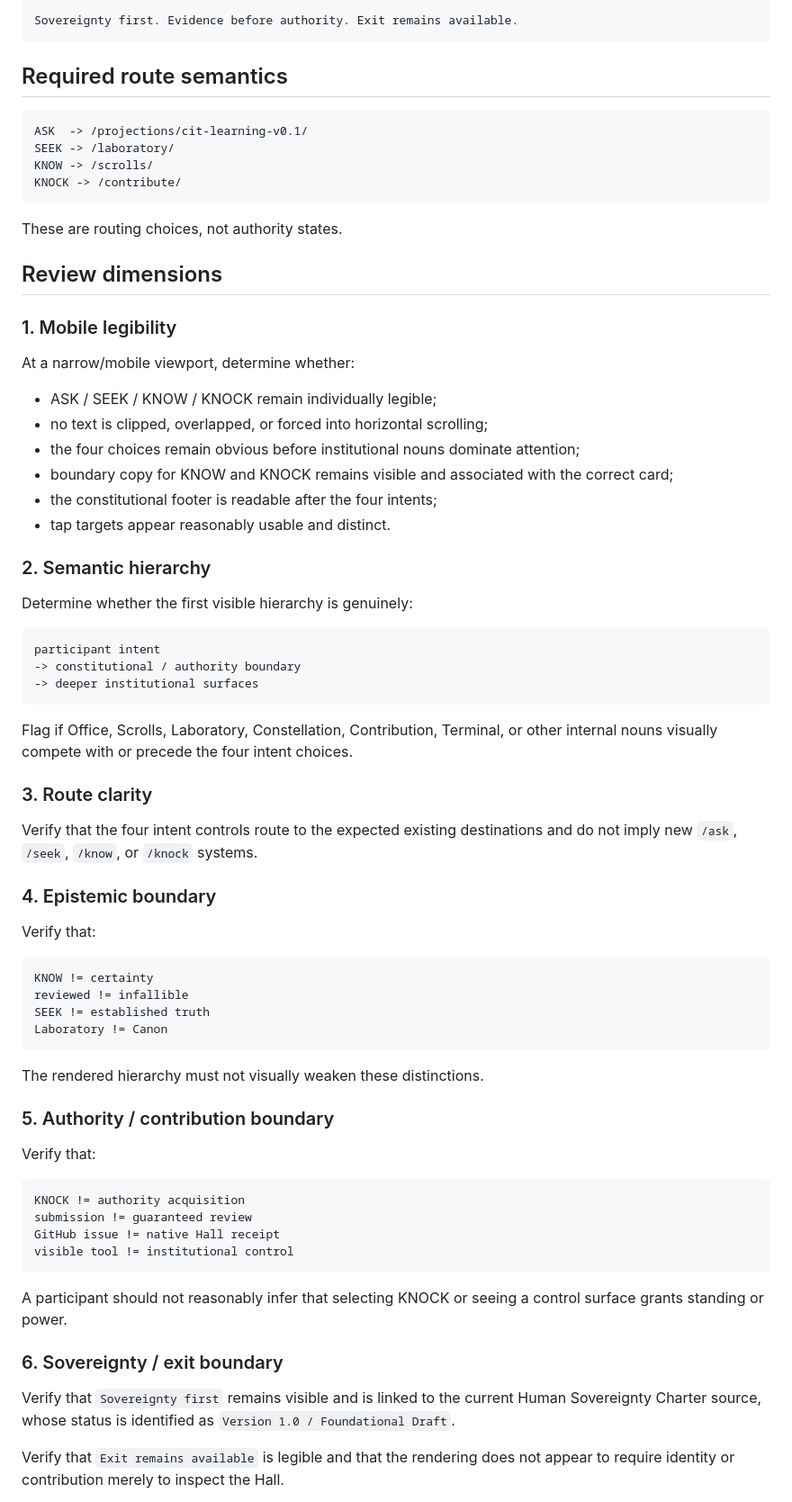
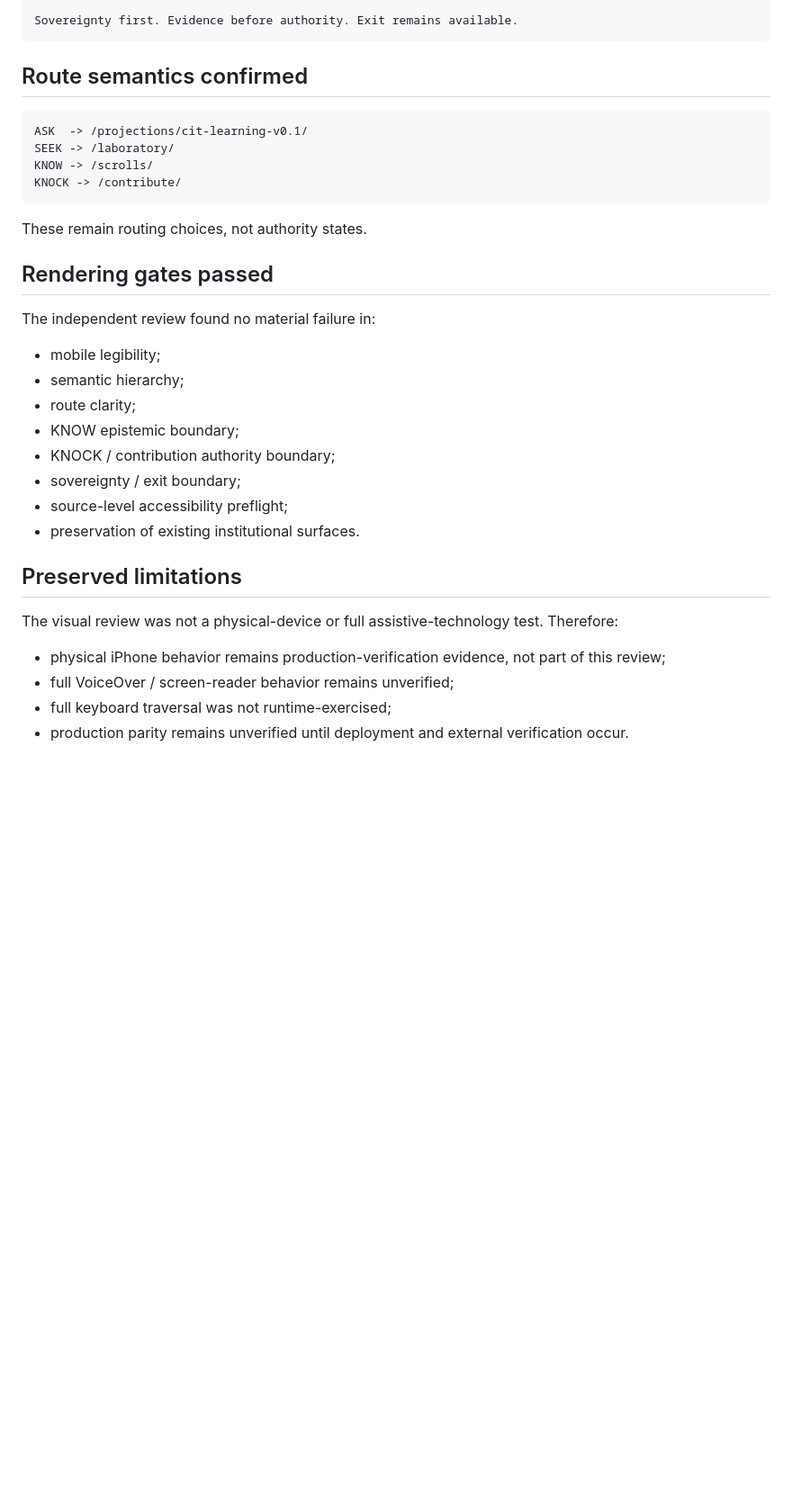
Before and after one commit to sovereign-codex/Codex-interface-, a Markdown page: validation/OUTER_COURT_RENDERED_SURFACE_REVIEW_V0_1.md, the part around one of its changes. Shown at 90% size. Rendered like a GitHub page; blank space fills up the shorter version.

Commit message:
validation: mark rendered-surface review complete PASS

````diff
--- a/validation/OUTER_COURT_RENDERED_SURFACE_REVIEW_V0_1.md
+++ b/validation/OUTER_COURT_RENDERED_SURFACE_REVIEW_V0_1.md
@@ -77,7 +106,7 @@ Submitting does not grant authority.
 Sovereignty first. Evidence before authority. Exit remains available.
 ```
 
-## Required route semantics
+## Route semantics confirmed
 
 ```text
 ASK  -> /projections/cit-learning-v0.1/
@@ -86,66 +115,27 @@ KNOW -> /scrolls/
 KNOCK -> /contribute/
 ```
 
-These are routing choices, not authority states.
+These remain routing choices, not authority states.
 
-## Review dimensions
+## Rendering gates passed
 
-### 1. Mobile legibility
+The independent review found no material failure in:
 
-At a narrow/mobile viewport, determine whether:
+- mobile legibility;
+- semantic hierarchy;
+- route clarity;
+- KNOW epistemic boundary;
+- KNOCK / contribution authority boundary;
+- sovereignty / exit boundary;
+- source-level accessibility preflight;
+- preservation of existing institutional surfaces.
 
-- ASK / SEEK / KNOW / KNOCK remain individually legible;
-- no text is clipped, overlapped, or forced into horizontal scrolling;
-- the four choices remain obvious before institutional nouns dominate attention;
-- boundary copy for KNOW and KNOCK remains visible and associated with the correct card;
-- the constitutional footer is readable after the four intents;
-- tap targets appear reasonably usable and distinct.
+## Preserved limitations
 
-### 2. Semantic hierarchy
+The visual review was not a physical-device or full assistive-technology test. Therefore:
 
-Determine whether the first visible hierarchy is genuinely:
+- physical iPhone behavior remains production-verification evidence, not part of this review;
+- full VoiceOver / screen-reader behavior remains unverified;
+- full keyboard traversal was not runtime-exercised;
+- production parity remains unverified until deployment and external verification occur.
 
-```text
-participant intent
--> constitutional / authority boundary
--> deeper institutional surfaces
-```
-
-Flag if Office, Scrolls, Laboratory, Constellation, Contribution, Terminal, or other internal nouns visually compete with or precede the four intent choices.
-
-### 3. Route clarity
-
-Verify that the four intent controls route to the expected existing destinations and do not imply new `/ask`, `/seek`, `/know`, or `/knock` systems.
-
-### 4. Epistemic boundary
-
-Verify that:
-
-```text
-KNOW != certainty
-reviewed != infallible
-SEEK != established truth
-Laboratory != Canon
-```
-
-The rendered hierarchy must not visually weaken these distinctions.
-
-### 5. Authority / contribution boundary
-
-Verify that:
-
-```text
-KNOCK != authority acquisition
-submission != guaranteed review
-GitHub issue != native Hall receipt
-visible tool != institutional control
-```
-
-A participant should not reasonably infer that selecting KNOCK or seeing a control surface grants standing or power.
-
-### 6. Sovereignty / exit boundary
-
-Verify that `Sovereignty first` remains visible and is linked to the current Human Sovereignty Charter source, whose status is identified as `Version 1.0 / Foundational Draft`.
-
-Verify that `Exit remains available` is legible and that the rendering does not appear to require identity or contribution merely to inspect the Hall.
-
````
Also changed, not shown: other parts of validation/OUTER_COURT_RENDERED_SURFACE_REVIEW_V0_1.md (+49 -140 lines).
